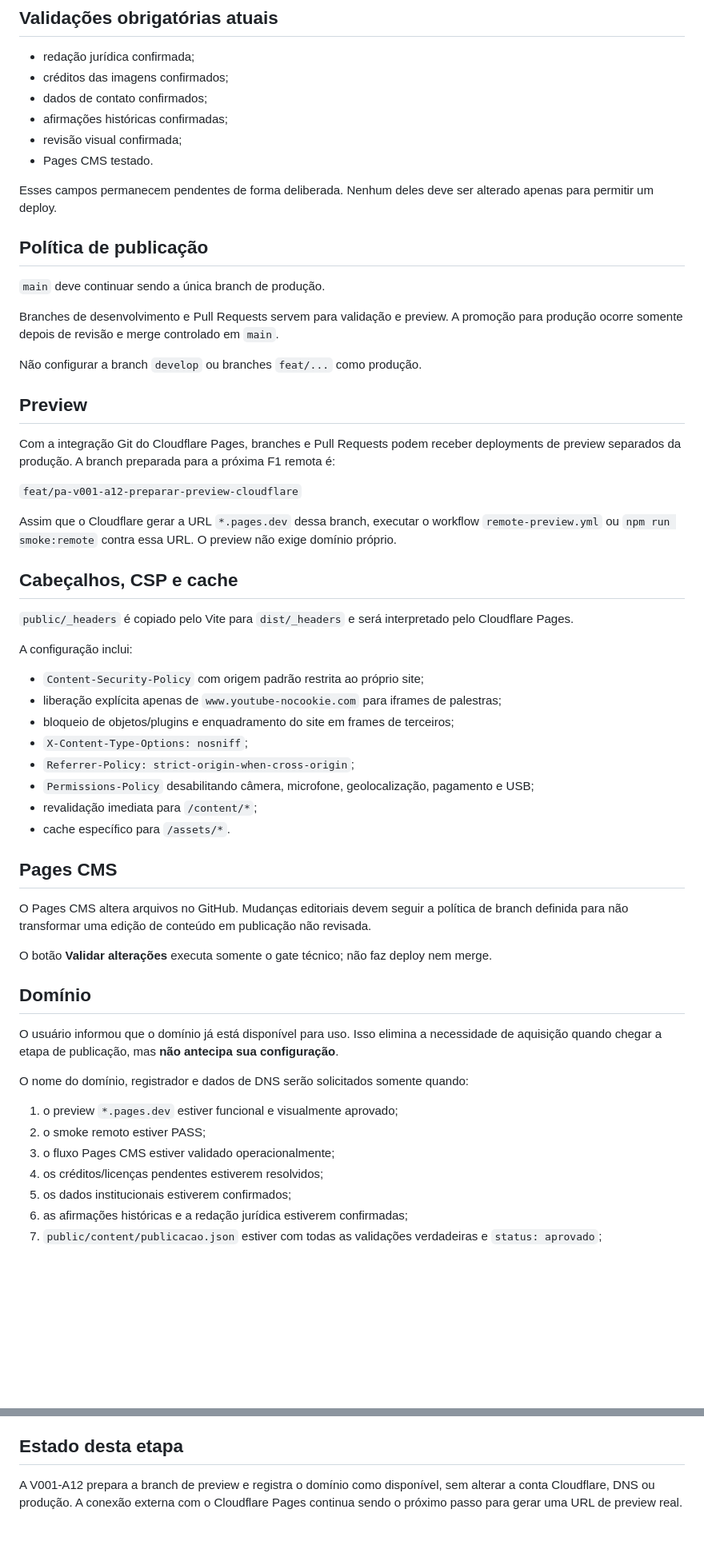
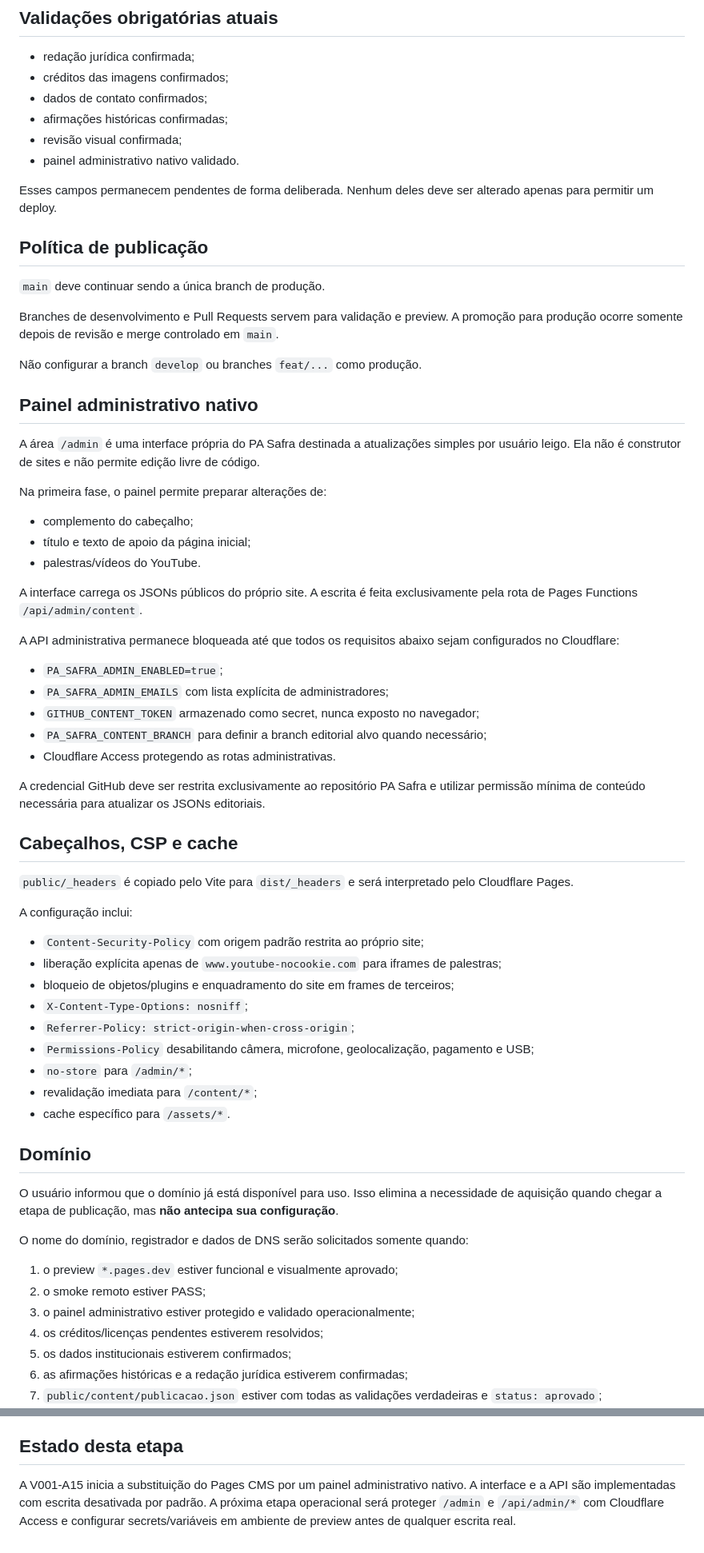
Before and after one commit to Seshomaru1984/pa-safra-compensacao-ambiental-social, a Markdown page: docs/PUBLICACAO-CLOUDFLARE-PAGES.md, 2 parts joined by grey strips. Shown at 80% size. GitHub-like rendering; blank space fills up the shorter version.

Commit message:
docs(pa-v001-a15): alinhar publicação Cloudflare ao admin nativo

```diff
--- a/docs/PUBLICACAO-CLOUDFLARE-PAGES.md
+++ b/docs/PUBLICACAO-CLOUDFLARE-PAGES.md
@@ -62,7 +66,7 @@ Enquanto `publicacao.json` estiver pendente, `robots.txt` permanece com `Disallo
 - dados de contato confirmados;
 - afirmações históricas confirmadas;
 - revisão visual confirmada;
-- Pages CMS testado.
+- painel administrativo nativo validado.
 
 Esses campos permanecem pendentes de forma deliberada. Nenhum deles deve ser alterado apenas para permitir um deploy.
 
@@ -74,13 +78,27 @@ Branches de desenvolvimento e Pull Requests servem para validação e preview. A
 
 Não configurar a branch `develop` ou branches `feat/...` como produção.
 
-## Preview
+## Painel administrativo nativo
 
-Com a integração Git do Cloudflare Pages, branches e Pull Requests podem receber deployments de preview separados da produção. A branch preparada para a próxima F1 remota é:
+A área `/admin` é uma interface própria do PA Safra destinada a atualizações simples por usuário leigo. Ela não é construtor de sites e não permite edição livre de código.
 
-`feat/pa-v001-a12-preparar-preview-cloudflare`
+Na primeira fase, o painel permite preparar alterações de:
 
-Assim que o Cloudflare gerar a URL `*.pages.dev` dessa branch, executar o workflow `remote-preview.yml` ou `npm run smoke:remote` contra essa URL. O preview não exige domínio próprio.
+- complemento do cabeçalho;
+- título e texto de apoio da página inicial;
+- palestras/vídeos do YouTube.
+
+A interface carrega os JSONs públicos do próprio site. A escrita é feita exclusivamente pela rota de Pages Functions `/api/admin/content`.
+
+A API administrativa permanece bloqueada até que todos os requisitos abaixo sejam configurados no Cloudflare:
+
+- `PA_SAFRA_ADMIN_ENABLED=true`;
+- `PA_SAFRA_ADMIN_EMAILS` com lista explícita de administradores;
+- `GITHUB_CONTENT_TOKEN` armazenado como secret, nunca exposto no navegador;
+- `PA_SAFRA_CONTENT_BRANCH` para definir a branch editorial alvo quando necessário;
+- Cloudflare Access protegendo as rotas administrativas.
+
+A credencial GitHub deve ser restrita exclusivamente ao repositório PA Safra e utilizar permissão mínima de conteúdo necessária para atualizar os JSONs editoriais.
 
 ## Cabeçalhos, CSP e cache
 
@@ -94,14 +112,9 @@ A configuração inclui:
 - `X-Content-Type-Options: nosniff`;
 - `Referrer-Policy: strict-origin-when-cross-origin`;
 - `Permissions-Policy` desabilitando câmera, microfone, geolocalização, pagamento e USB;
+- `no-store` para `/admin/*`;
 - revalidação imediata para `/content/*`;
 - cache específico para `/assets/*`.
-
-## Pages CMS
-
-O Pages CMS altera arquivos no GitHub. Mudanças editoriais devem seguir a política de branch definida para não transformar uma edição de conteúdo em publicação não revisada.
-
-O botão **Validar alterações** executa somente o gate técnico; não faz deploy nem merge.
 
 ## Domínio
 
@@ -111,7 +124,7 @@ O nome do domínio, registrador e dados de DNS serão solicitados somente quando
 
 1. o preview `*.pages.dev` estiver funcional e visualmente aprovado;
 2. o smoke remoto estiver PASS;
-3. o fluxo Pages CMS estiver validado operacionalmente;
+3. o painel administrativo estiver protegido e validado operacionalmente;
 4. os créditos/licenças pendentes estiverem resolvidos;
 5. os dados institucionais estiverem confirmados;
 6. as afirmações históricas e a redação jurídica estiverem confirmadas;
@@ -123,4 +136,4 @@ Não solicitar senha, token ou cookie do registrador/Cloudflare pelo chat. Prefe
 
 ## Estado desta etapa
 
-A V001-A12 prepara a branch de preview e registra o domínio como disponível, sem alterar a conta Cloudflare, DNS ou produção. A conexão externa com o Cloudflare Pages continua sendo o próximo passo para gerar uma URL de preview real.
+A V001-A15 inicia a substituição do Pages CMS por um painel administrativo nativo. A interface e a API são implementadas com escrita desativada por padrão. A próxima etapa operacional será proteger `/admin` e `/api/admin/*` com Cloudflare Access e configurar secrets/variáveis em ambiente de preview antes de qualquer escrita real.
```
Also changed, not shown: other parts of docs/PUBLICACAO-CLOUDFLARE-PAGES.md (+8 -4 lines).
